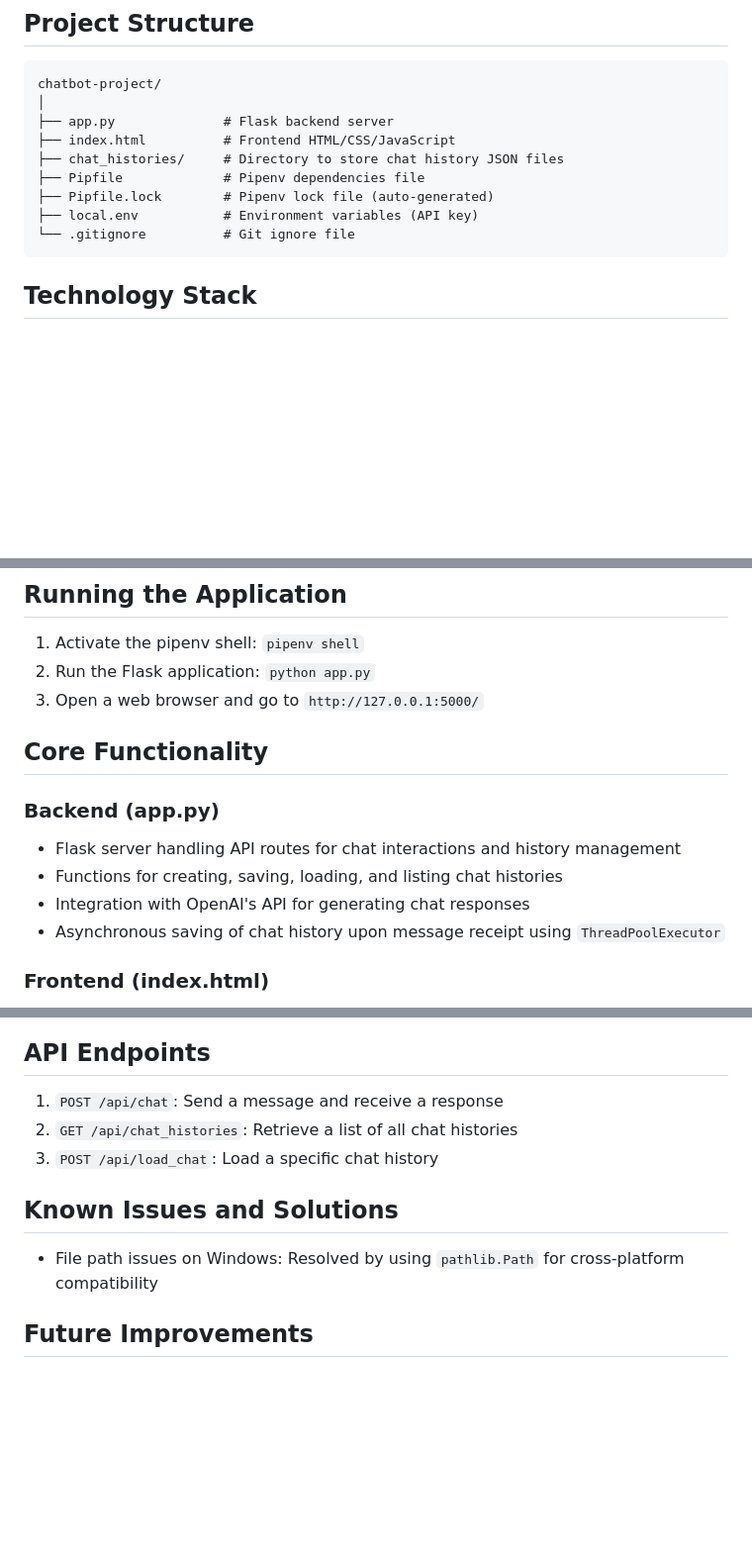
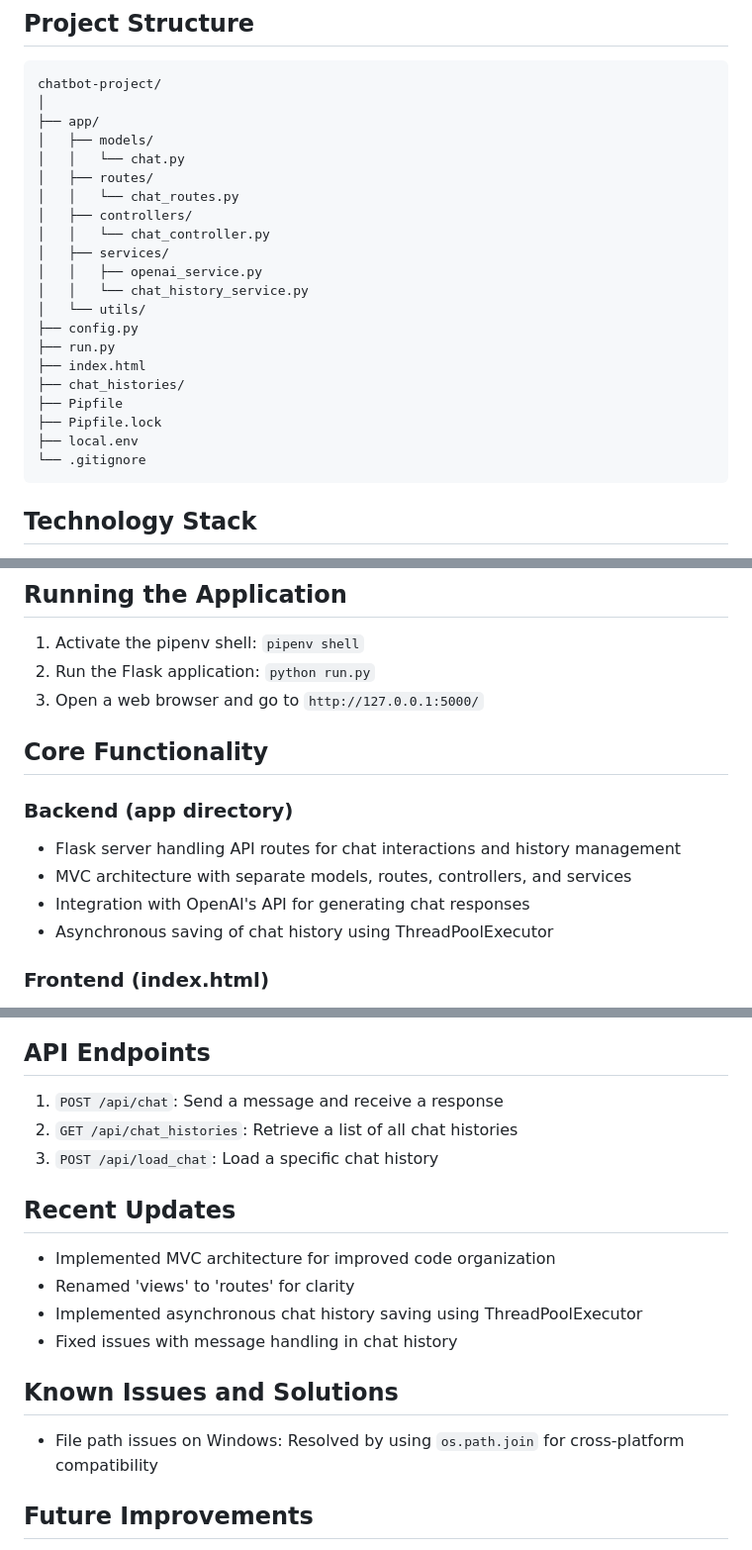
Before and after one commit to KaiwenChe/Chatbot_Experiments, a Markdown page: README.md, 3 parts joined by grey strips. Shown at 99% size. Rendered like a GitHub page; blank space fills up the shorter version.

Commit message:
update documentation after refactoring

````diff
--- a/README.md
+++ b/README.md
@@ -9,13 +9,25 @@ This project is a web-based chatbot application that simulates conversations wit
 ```
 chatbot-project/
 │
-├── app.py              # Flask backend server
-├── index.html          # Frontend HTML/CSS/JavaScript
-├── chat_histories/     # Directory to store chat history JSON files
-├── Pipfile             # Pipenv dependencies file
-├── Pipfile.lock        # Pipenv lock file (auto-generated)
-├── local.env           # Environment variables (API key)
-└── .gitignore          # Git ignore file
+├── app/
+│   ├── models/
+│   │   └── chat.py
+│   ├── routes/
+│   │   └── chat_routes.py
+│   ├── controllers/
+│   │   └── chat_controller.py
+│   ├── services/
+│   │   ├── openai_service.py
+│   │   └── chat_history_service.py
+│   └── utils/
+├── config.py
+├── run.py
+├── index.html
+├── chat_histories/
+├── Pipfile
+├── Pipfile.lock
+├── local.env
+└── .gitignore
 ```
 
 ## Technology Stack
@@ -46,17 +58,17 @@ chatbot-project/
 ## Running the Application
 
 1. Activate the pipenv shell: `pipenv shell`
-2. Run the Flask application: `python app.py`
+2. Run the Flask application: `python run.py`
 3. Open a web browser and go to `http://127.0.0.1:5000/`
 
 ## Core Functionality
 
-### Backend (app.py)
+### Backend (app directory)
 
 - Flask server handling API routes for chat interactions and history management
-- Functions for creating, saving, loading, and listing chat histories
+- MVC architecture with separate models, routes, controllers, and services
 - Integration with OpenAI's API for generating chat responses
-- Asynchronous saving of chat history upon message receipt using `ThreadPoolExecutor`
+- Asynchronous saving of chat history using ThreadPoolExecutor
 
 ### Frontend (index.html)
 
@@ -93,9 +105,16 @@ Chat histories are stored as JSON files with the following structure:
 2. `GET /api/chat_histories`: Retrieve a list of all chat histories
 3. `POST /api/load_chat`: Load a specific chat history
 
+## Recent Updates
+
+- Implemented MVC architecture for improved code organization
+- Renamed 'views' to 'routes' for clarity
+- Implemented asynchronous chat history saving using ThreadPoolExecutor
+- Fixed issues with message handling in chat history
+
 ## Known Issues and Solutions
 
-- File path issues on Windows: Resolved by using `pathlib.Path` for cross-platform compatibility
+- File path issues on Windows: Resolved by using `os.path.join` for cross-platform compatibility
 
 ## Future Improvements
 
````
